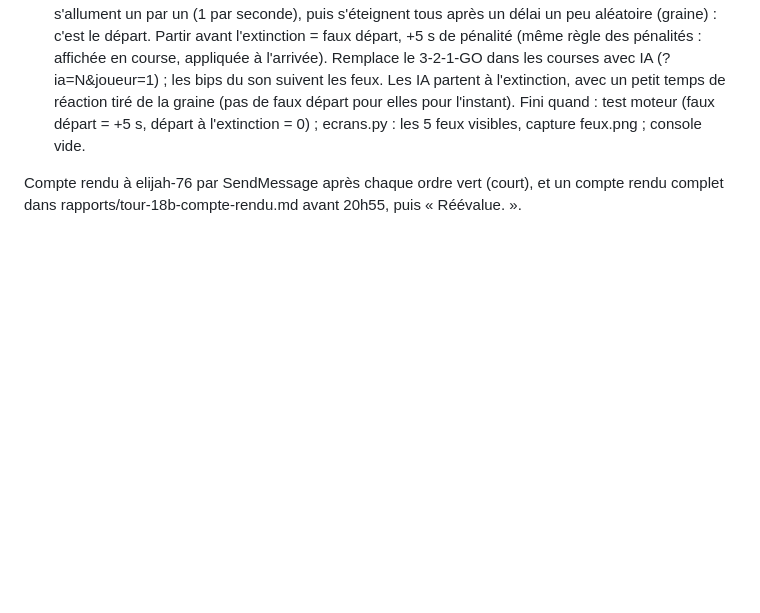
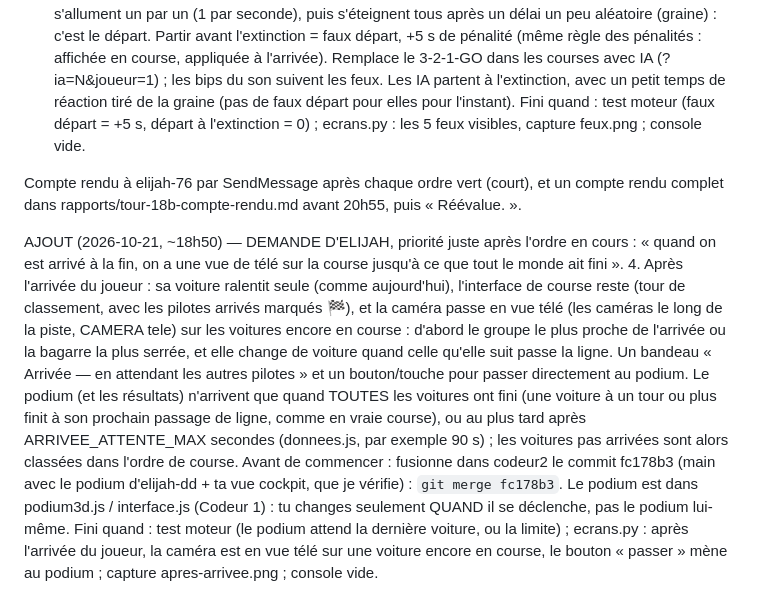
Before and after one commit to cotangeante-pi/Grand-Prix-Dynasty, a Markdown page: rapports/tour-18b-rapport.md, the part around the change. Rendered like a GitHub page; blank space fills up the shorter version.

Commit message:
Chef : demande d'Elijah, vue télé après l'arrivée jusqu'à la dernière voiture
Co-Authored-By: Claude Opus 5.5 <noreply@anthropic.com>

```diff
--- a/rapports/tour-18b-rapport.md
+++ b/rapports/tour-18b-rapport.md
@@ -21,3 +21,9 @@ ORDRES (demandes d'Elijah, AJOUT 3 du tour 18) :
    Fini quand : test moteur (faux départ = +5 s, départ à l'extinction = 0) ; ecrans.py : les 5 feux visibles, capture feux.png ; console vide.
 
 Compte rendu à elijah-76 par SendMessage après chaque ordre vert (court), et un compte rendu complet dans rapports/tour-18b-compte-rendu.md avant 20h55, puis « Réévalue. ».
+
+AJOUT (2026-10-21, ~18h50) — DEMANDE D'ELIJAH, priorité juste après l'ordre en cours : « quand on est arrivé à la fin, on a une vue de télé sur la course jusqu'à ce que tout le monde ait fini ».
+4. Après l'arrivée du joueur : sa voiture ralentit seule (comme aujourd'hui), l'interface de course reste (tour de classement, avec les pilotes arrivés marqués 🏁), et la caméra passe en vue télé (les caméras le long de la piste, CAMERA tele) sur les voitures encore en course : d'abord le groupe le plus proche de l'arrivée ou la bagarre la plus serrée, et elle change de voiture quand celle qu'elle suit passe la ligne. Un bandeau « Arrivée — en attendant les autres pilotes » et un bouton/touche pour passer directement au podium.
+   Le podium (et les résultats) n'arrivent que quand TOUTES les voitures ont fini (une voiture à un tour ou plus finit à son prochain passage de ligne, comme en vraie course), ou au plus tard après ARRIVEE_ATTENTE_MAX secondes (donnees.js, par exemple 90 s) ; les voitures pas arrivées sont alors classées dans l'ordre de course.
+   Avant de commencer : fusionne dans codeur2 le commit fc178b3 (main avec le podium d'elijah-dd + ta vue cockpit, que je vérifie) : `git merge fc178b3`. Le podium est dans podium3d.js / interface.js (Codeur 1) : tu changes seulement QUAND il se déclenche, pas le podium lui-même.
+   Fini quand : test moteur (le podium attend la dernière voiture, ou la limite) ; ecrans.py : après l'arrivée du joueur, la caméra est en vue télé sur une voiture encore en course, le bouton « passer » mène au podium ; capture apres-arrivee.png ; console vide.
```
